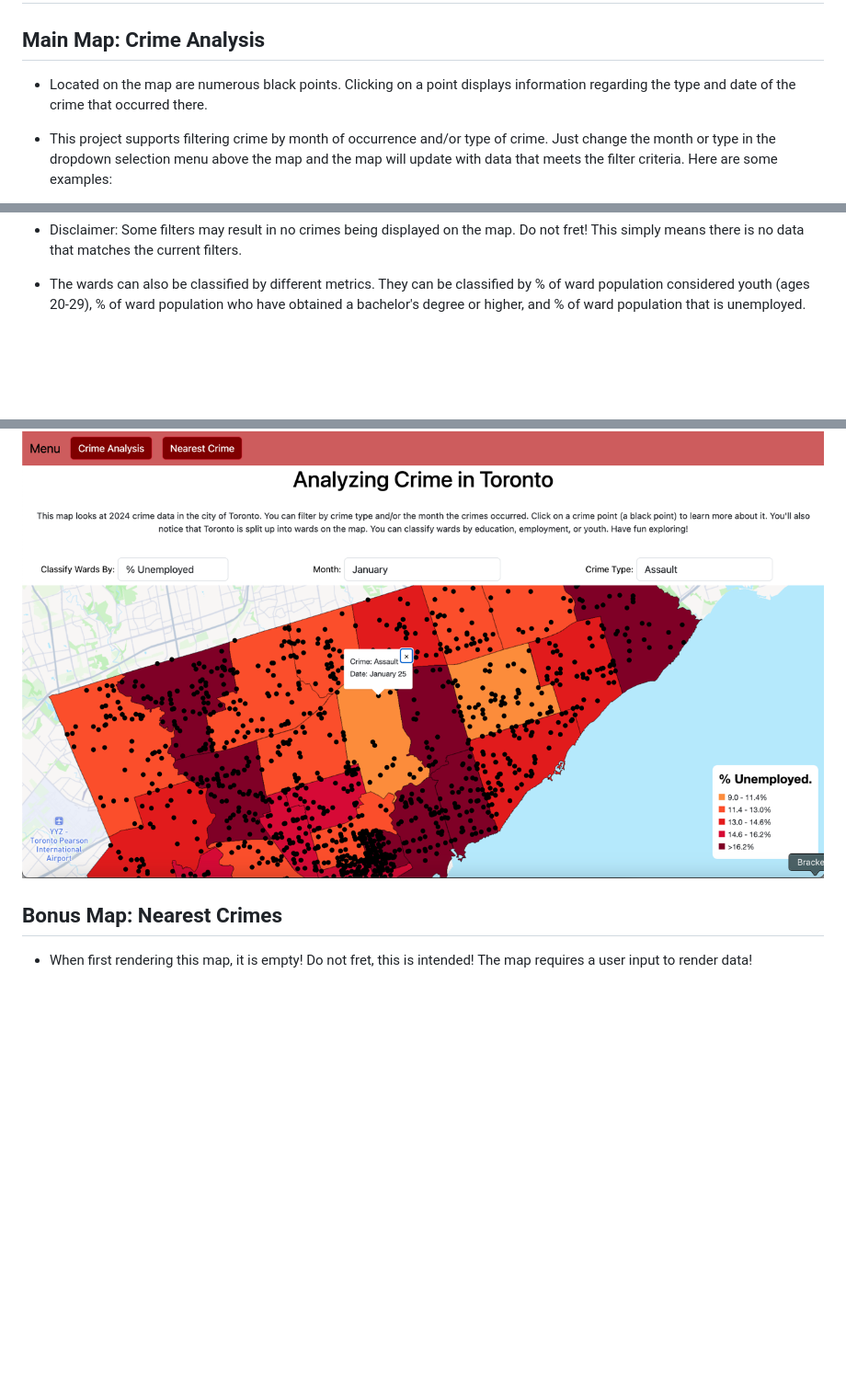
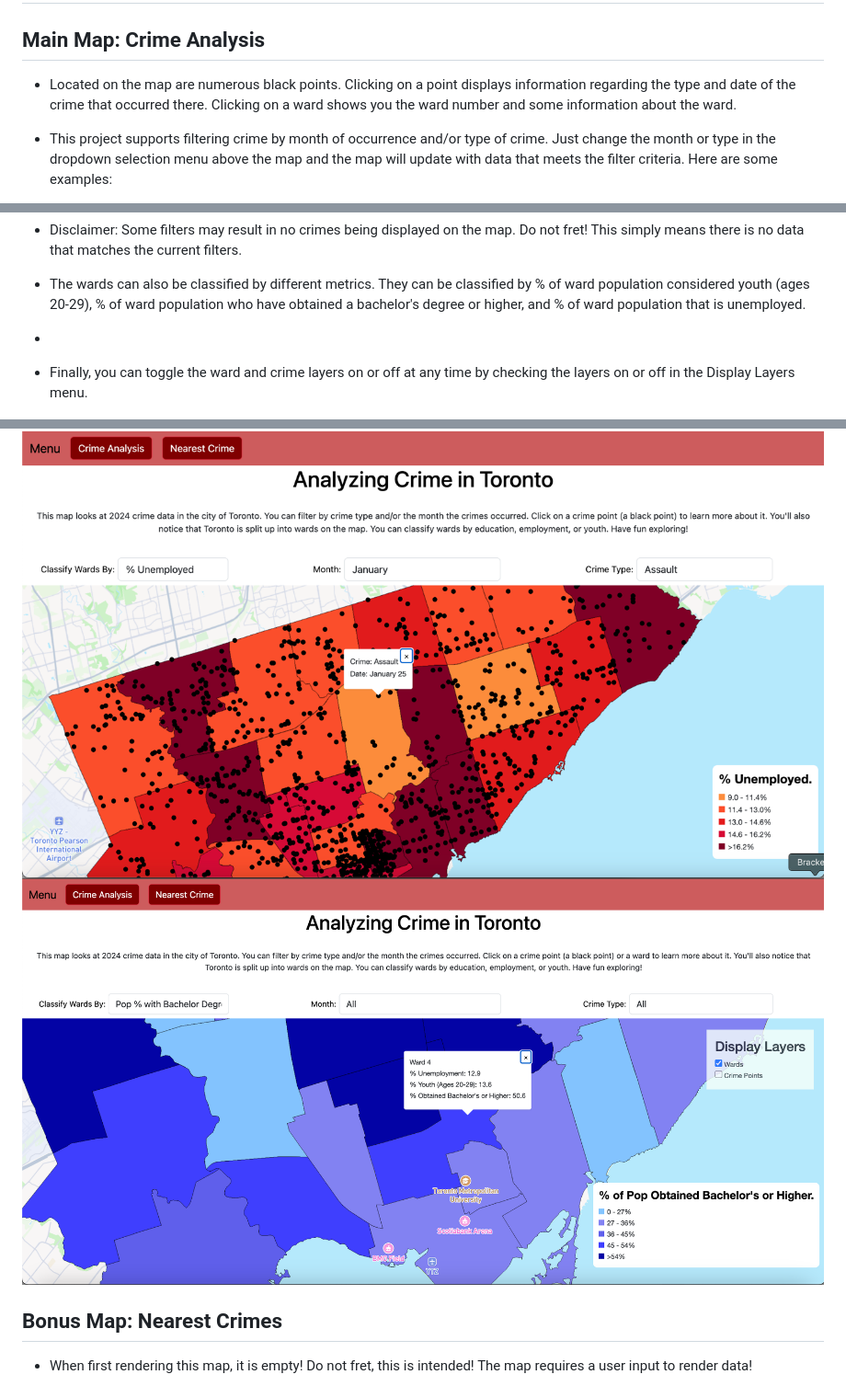
Before and after one commit to skap146/GGR472-Lab3, a Markdown page: readme.md, 3 parts joined by grey strips. Shown at 92% size. GitHub-like rendering; pictures changed too: images/ward.png (added); blank space fills up the shorter version.

```diff
--- a/readme.md
+++ b/readme.md
@@ -42,7 +42,8 @@ All data is sourced from Toronto Open Data Portal.
 ## Main Map: Crime Analysis
 
 - Located on the map are numerous black points. Clicking on a point displays
-information regarding the type and date of the crime that occurred there.
+information regarding the type and date of the crime that occurred there. Clicking on  a ward
+shows you the ward number and some information about the ward.
 
 
 - This project supports filtering crime by month of occurrence and/or type of crime. Just change the month or type in the dropdown
@@ -56,8 +57,12 @@ selection menu above the map and the map will update with data that meets the fi
 
 - The wards can also be classified by different metrics. They can be classified by % of ward population considered youth (ages 20-29), % of ward population
 who have obtained a bachelor's degree or higher, and % of ward population that is unemployed.
+-
+
+- Finally, you can toggle the ward and crime layers on or off at any time by checking the layers on or off in the Display Layers menu.
 
 ![January Assault Example](images/jan_assaults.png)
+![Ward Example](images/ward.png)
 
 ## Bonus Map: Nearest Crimes
 
```
Also changed, not shown: 3 other files.
